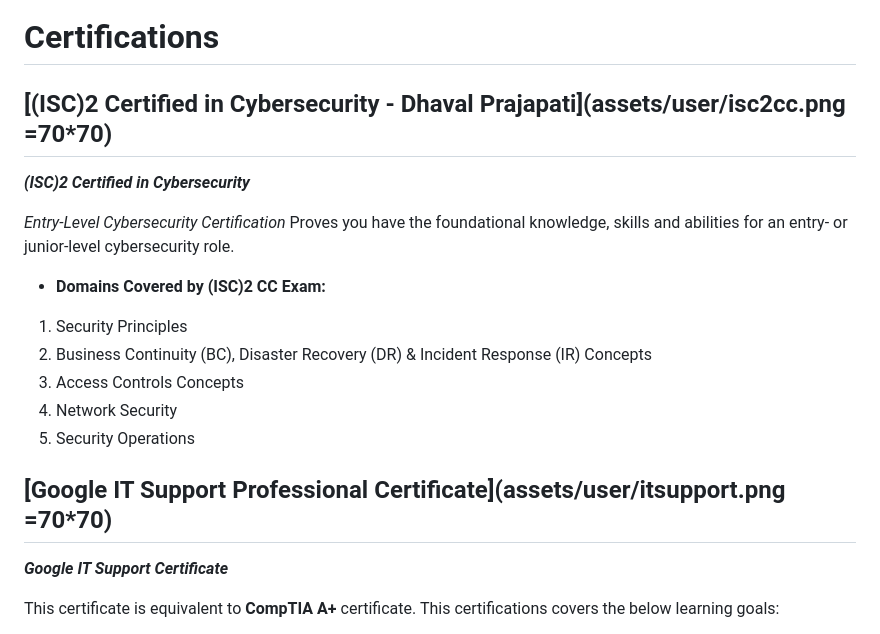
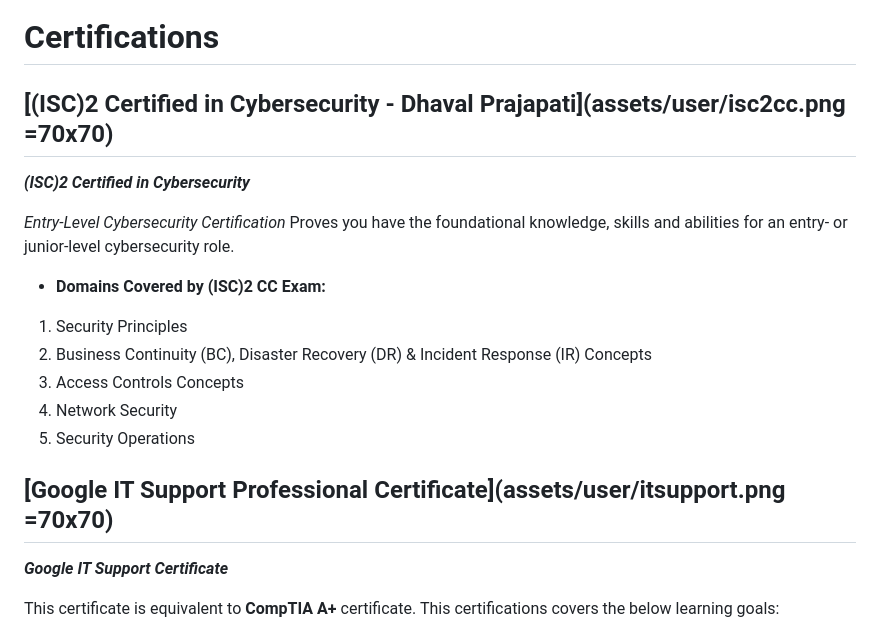
Before and after one commit to dhavalpraj195/dhavalpraj195.github.io, a Markdown page: README.md, the part around the change. GitHub-like rendering.

```diff
--- a/README.md
+++ b/README.md
@@ -56,7 +56,7 @@ Skilled information technologies professional with a background in IT Support, c
 
 # Certifications
 
-## [(ISC)2 Certified in Cybersecurity - Dhaval Prajapati](assets/user/isc2cc.png =70*70)
+## [(ISC)2 Certified in Cybersecurity - Dhaval Prajapati](assets/user/isc2cc.png =70x70)
 _**(ISC)2 Certified in Cybersecurity**_
 
 _Entry-Level Cybersecurity Certification_
@@ -68,7 +68,7 @@ Proves you have the foundational knowledge, skills and abilities for an entry- o
 4. Network Security
 5. Security Operations
 
-## [Google IT Support Professional Certificate](assets/user/itsupport.png =70*70)
+## [Google IT Support Professional Certificate](assets/user/itsupport.png =70x70)
 **_Google IT Support Certificate_**
 
 This certificate is equivalent to **CompTIA A+** certificate.
```
